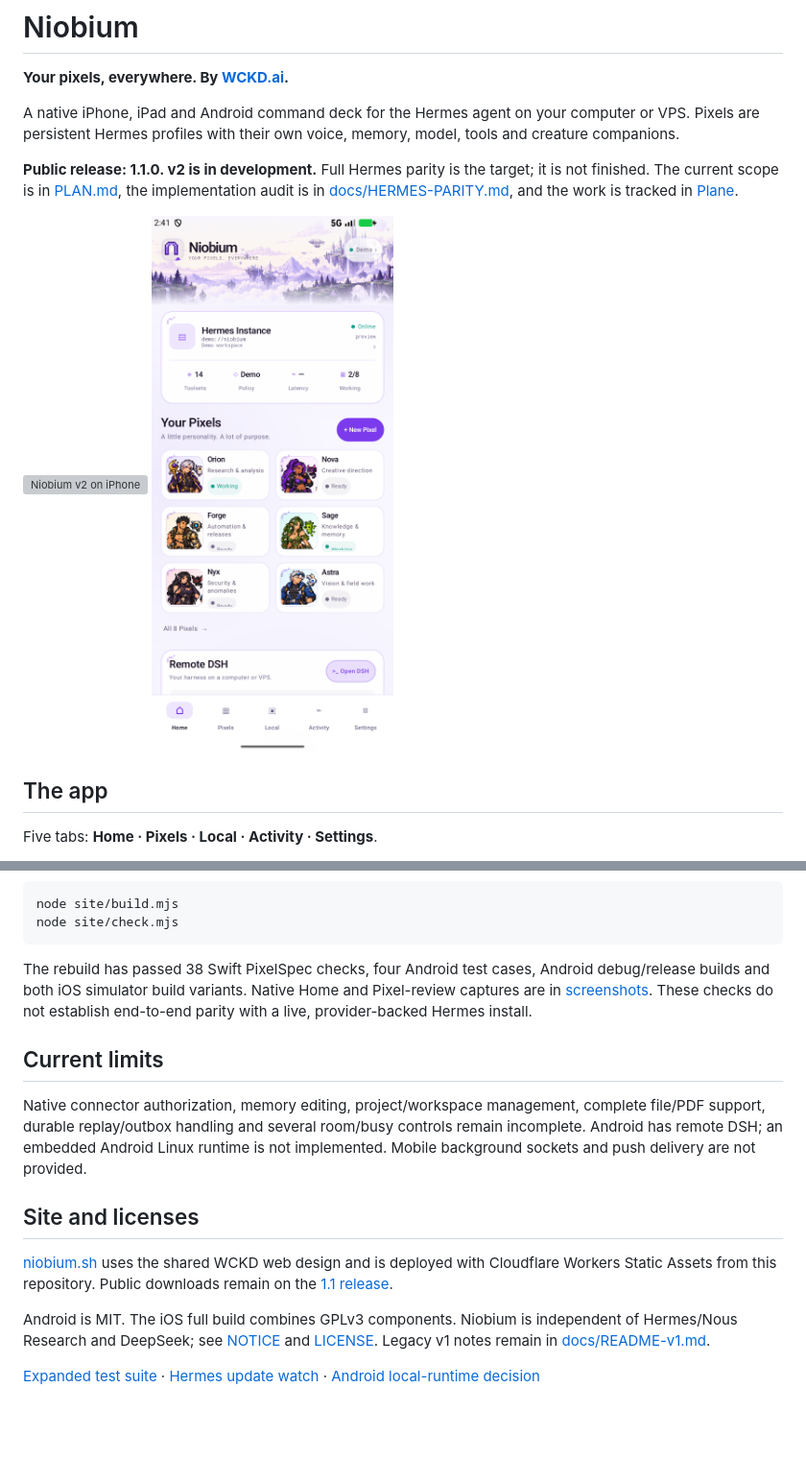
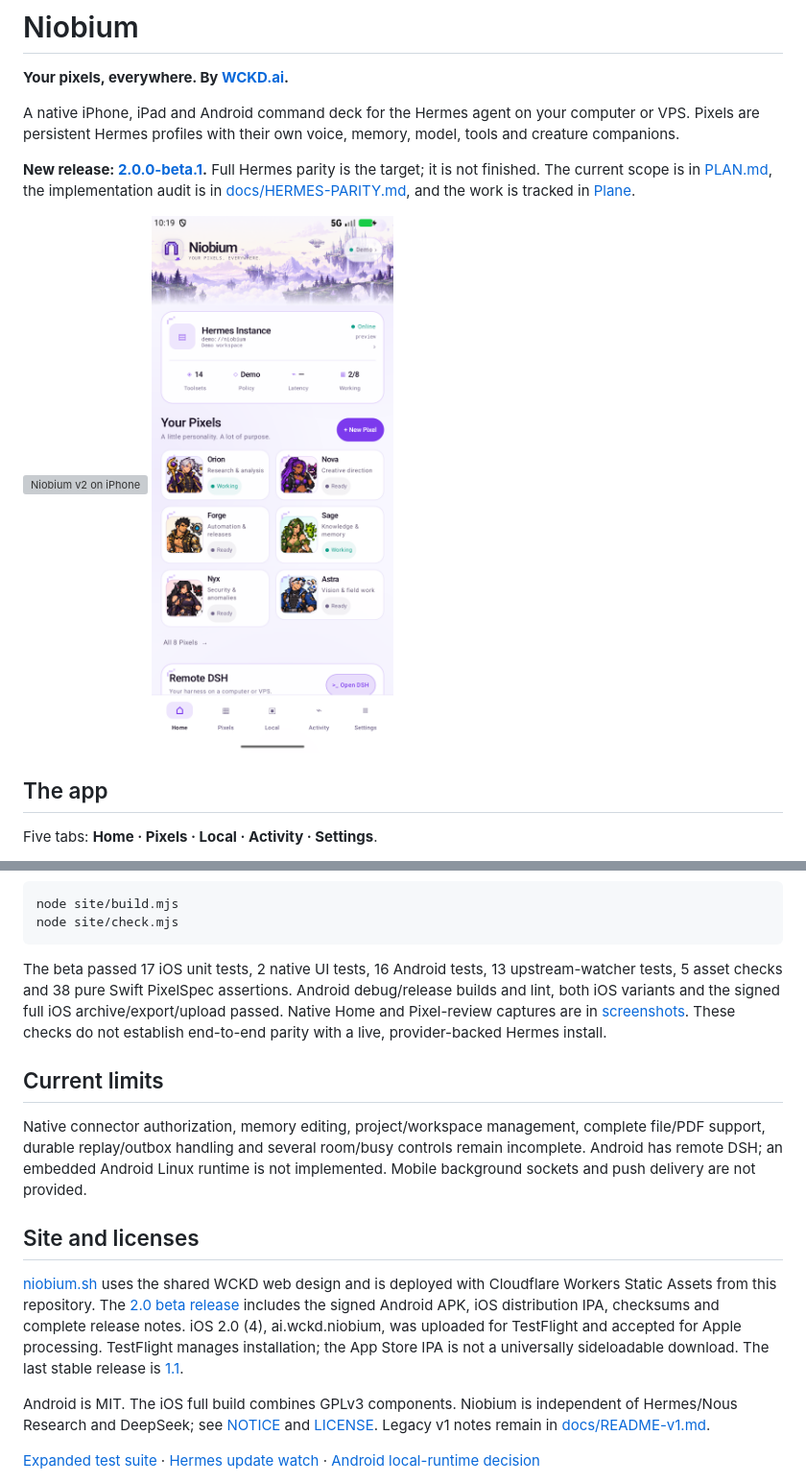
Before and after one commit to wckdboy/niobium, a Markdown page: README.md, 2 parts joined by grey strips. Shown at 96% size. GitHub-like rendering; pictures changed too: screenshots/android-home-audit.png; blank space fills up the shorter version; grey boxes are pictures that could not be loaded.

Commit message:
Publish 2.0 beta release links, verification and next milestones

```diff
--- a/README.md
+++ b/README.md
@@ -8,7 +8,7 @@ A native iPhone, iPad and Android command deck for the Hermes agent on your
 computer or VPS. Pixels are persistent Hermes profiles with their own voice,
 memory, model, tools and creature companions.
 
-**Public release: 1.1.0. v2 is in development.** Full Hermes parity is the target;
+**New release: [2.0.0-beta.1](https://github.com/wckdboy/niobium/releases/tag/v2.0.0-beta.1).** Full Hermes parity is the target;
 it is not finished. The current scope is in [PLAN.md](PLAN.md), the implementation
 audit is in [docs/HERMES-PARITY.md](docs/HERMES-PARITY.md), and the work is tracked
 in [Plane](https://app.plane.so/wckd/projects/2fbcf987-20de-43dc-80ac-0a6bab7ec03a/issues/).
@@ -103,10 +103,12 @@ node site/build.mjs
 node site/check.mjs
 ~~~
 
-The rebuild has passed 38 Swift PixelSpec checks, four Android test cases,
-Android debug/release builds and both iOS simulator build variants. Native Home and
-Pixel-review captures are in [screenshots](screenshots/README.md). These checks
-do not establish end-to-end parity with a live, provider-backed Hermes install.
+The beta passed 17 iOS unit tests, 2 native UI tests, 16 Android tests,
+13 upstream-watcher tests, 5 asset checks and 38 pure Swift PixelSpec assertions.
+Android debug/release builds and lint, both iOS variants and the signed full
+iOS archive/export/upload passed. Native Home and Pixel-review captures are in
+[screenshots](screenshots/README.md). These checks do not establish end-to-end
+parity with a live, provider-backed Hermes install.
 
 ## Current limits
 
@@ -119,8 +121,13 @@ provided.
 ## Site and licenses
 
 [niobium.sh](https://niobium.sh) uses the shared WCKD web design and is deployed
-with Cloudflare Workers Static Assets from this repository. Public downloads
-remain on the [1.1 release](https://github.com/wckdboy/niobium/releases/tag/v1.1.0).
+with Cloudflare Workers Static Assets from this repository. The
+[2.0 beta release](https://github.com/wckdboy/niobium/releases/tag/v2.0.0-beta.1)
+includes the signed Android APK, iOS distribution IPA, checksums and complete
+release notes. iOS 2.0 (4), ai.wckd.niobium, was uploaded for TestFlight and
+accepted for Apple processing. TestFlight manages installation; the App Store
+IPA is not a universally sideloadable download. The last stable release is
+[1.1](https://github.com/wckdboy/niobium/releases/tag/v1.1.0).
 
 Android is MIT. The iOS full build combines GPLv3 components. Niobium is
 independent of Hermes/Nous Research and DeepSeek; see [NOTICE](NOTICE) and
```
Also changed, not shown: PLAN.md (+7 -4 lines), screenshots/android-pixel-review.png, screenshots/ios-pixel-review.png, 11 other files.
